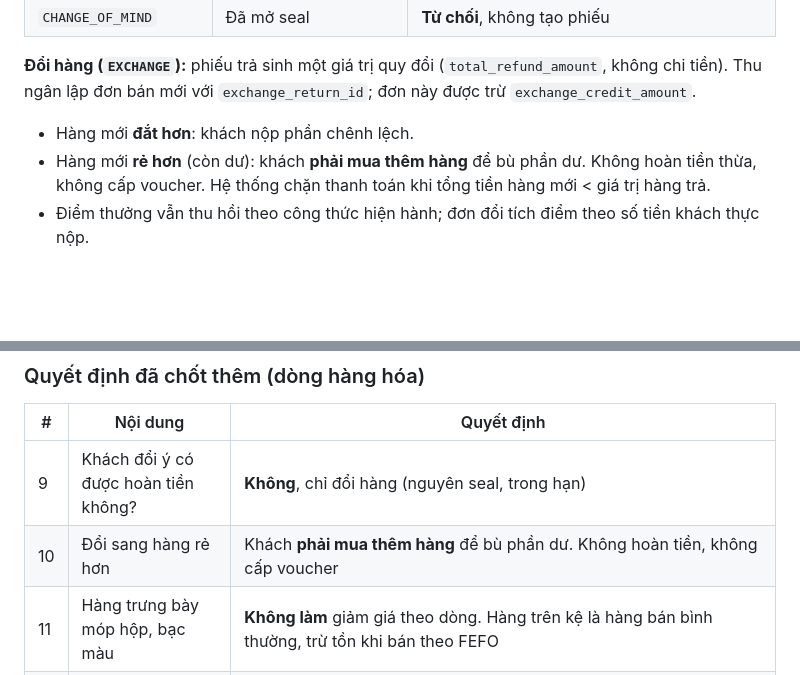
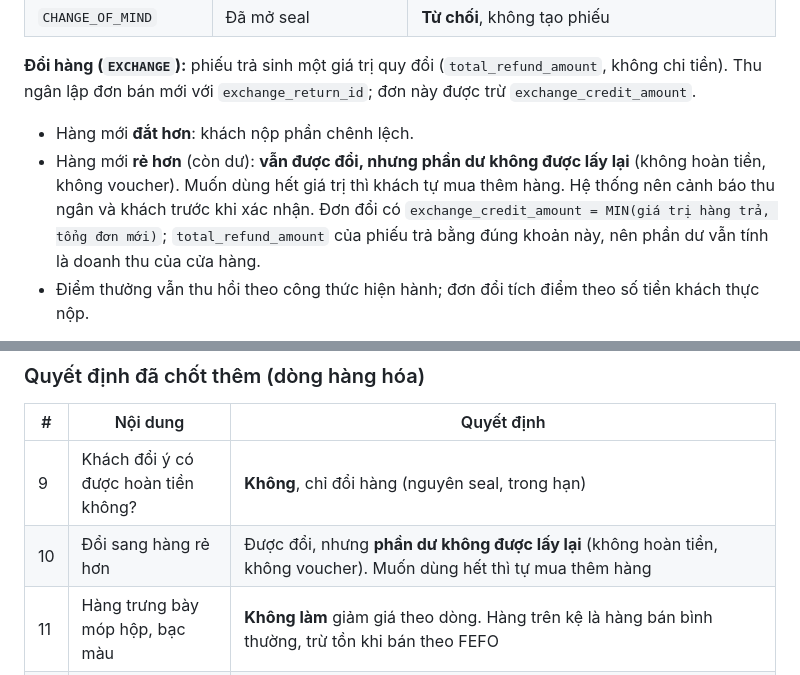
Before and after one commit to huypro2005/SE100, a Markdown page: docs/DANH_GIA_USECASE.md, 2 parts joined by grey strips. Rendered like a GitHub page; blank space fills up the shorter version.

Commit message:
docs: đổi sang hàng rẻ hơn thì phần dư không được lấy lại
Co-Authored-By: Claude Sonnet 5.5 <noreply@anthropic.com>
Claude-Session: https://claude.ai/code/session_01YPvHUyvhFD32GGtFbXbUx5

```diff
--- a/docs/DANH_GIA_USECASE.md
+++ b/docs/DANH_GIA_USECASE.md
@@ -315,7 +315,7 @@ Phân quyền chi tiết (ai được khóa, ai được sửa) xử lý bằng
 
 **Đổi hàng (`EXCHANGE`):** phiếu trả sinh một giá trị quy đổi (`total_refund_amount`, không chi tiền). Thu ngân lập đơn bán mới với `exchange_return_id`; đơn này được trừ `exchange_credit_amount`.
 - Hàng mới **đắt hơn**: khách nộp phần chênh lệch.
-- Hàng mới **rẻ hơn** (còn dư): khách **phải mua thêm hàng** để bù phần dư. Không hoàn tiền thừa, không cấp voucher. Hệ thống chặn thanh toán khi tổng tiền hàng mới < giá trị hàng trả.
+- Hàng mới **rẻ hơn** (còn dư): **vẫn được đổi, nhưng phần dư không được lấy lại** (không hoàn tiền, không voucher). Muốn dùng hết giá trị thì khách tự mua thêm hàng. Hệ thống nên cảnh báo thu ngân và khách trước khi xác nhận. Đơn đổi có `exchange_credit_amount = MIN(giá trị hàng trả, tổng đơn mới)`; `total_refund_amount` của phiếu trả bằng đúng khoản này, nên phần dư vẫn tính là doanh thu của cửa hàng.
 - Điểm thưởng vẫn thu hồi theo công thức hiện hành; đơn đổi tích điểm theo số tiền khách thực nộp.
 
 **Công thức tiền hoàn (POS-04, áp dụng cho `DEFECTIVE`/`WRONG_ITEM` hoàn tiền):**
@@ -607,6 +607,6 @@ Những điểm dưới đây tôi đã đưa ra phương án khuyến nghị tr
 | # | Nội dung | Quyết định |
 |---|---|---|
 | 9 | Khách đổi ý có được hoàn tiền không? | **Không**, chỉ đổi hàng (nguyên seal, trong hạn) |
-| 10 | Đổi sang hàng rẻ hơn | Khách **phải mua thêm hàng** để bù phần dư. Không hoàn tiền, không cấp voucher |
+| 10 | Đổi sang hàng rẻ hơn | Được đổi, nhưng **phần dư không được lấy lại** (không hoàn tiền, không voucher). Muốn dùng hết thì tự mua thêm hàng |
 | 11 | Hàng trưng bày móp hộp, bạc màu | **Không làm** giảm giá theo dòng. Hàng trên kệ là hàng bán bình thường, trừ tồn khi bán theo FEFO |
 | 12 | Tester | Xuất bằng phiếu `TESTER` dùng chung bảng `DISPOSAL_REQUESTS`; **Manager duyệt**; sau khi duyệt hệ thống hết trách nhiệm (không theo dõi hạn, không lập phiếu hủy) |
```
Also changed, not shown: docs/DATABASE.md (+3 -3 lines).
